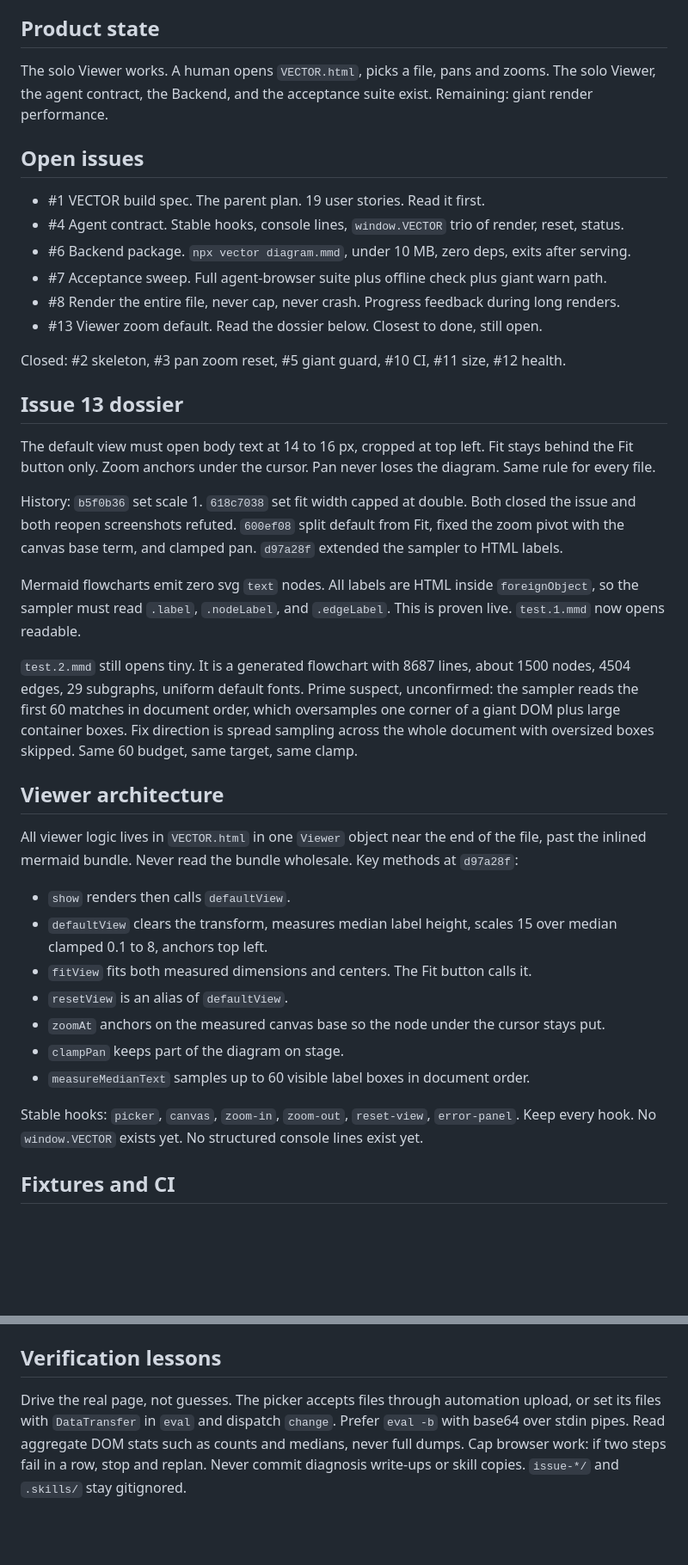
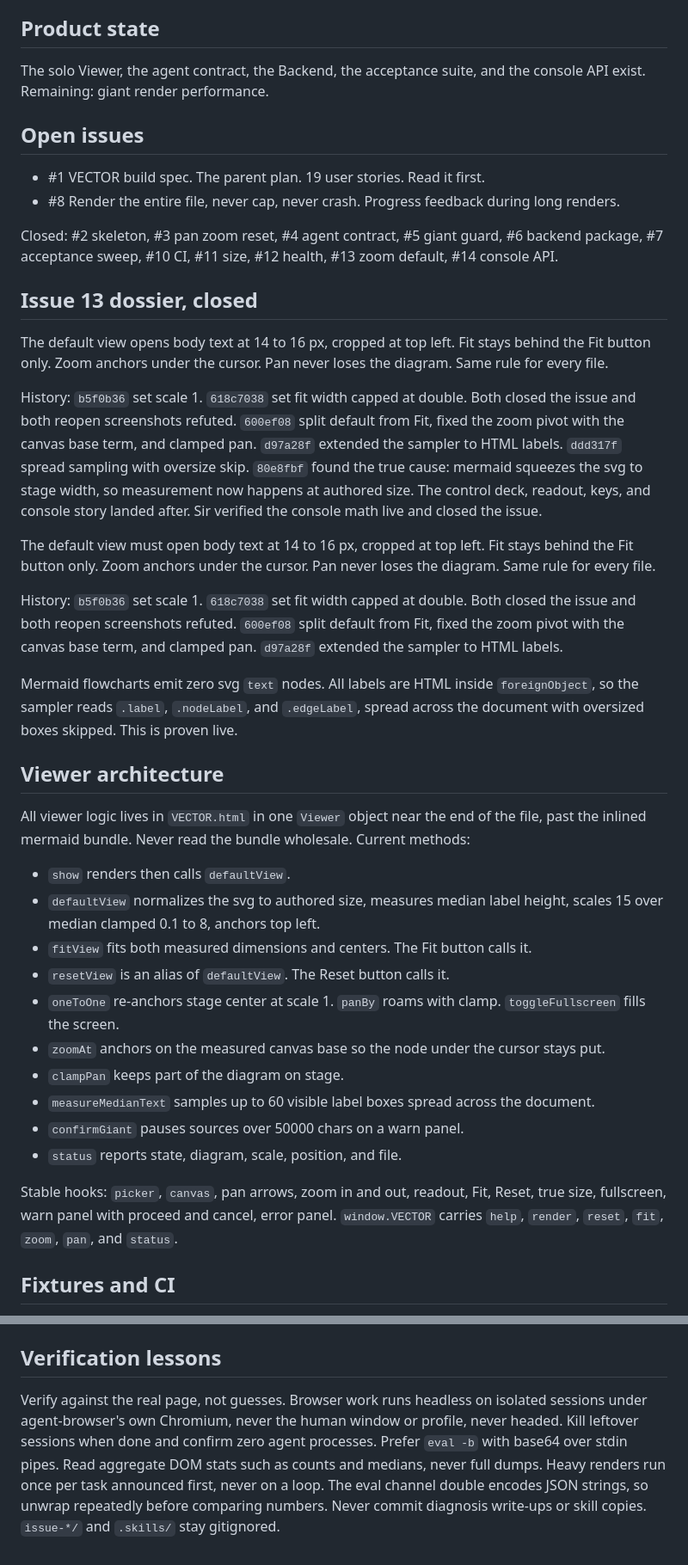
Before and after one commit to SANIUL-blackdragon/VECTOR, a Markdown page: CONTEXT.md, 2 parts joined by grey strips. Shown at 86% size. Drawn GitHub-style; blank space fills up the shorter version.

Commit message:
docs: bring README, spec, and CONTEXT to built state
README drops spec-stage language and the missing viewer claim,
lists the full control deck and the eight call console API, and
states the solo HTML stays server free while the package backend
exits after one view.

Spec drops rough plan and build held status, records the built
state with dates, and lists hooks, calls, and console lines as
shipped.

CONTEXT marks 4, 6, 7, 13, and 14 closed with 1 and 8 open, closes
the issue 13 dossier with the squeeze fix and live verified close,
refreshes the architecture map with normalize, warn flow, controls,
and the eight call API, and records headless isolated browser rules
plus the double encoded eval lesson.

```diff
--- a/CONTEXT.md
+++ b/CONTEXT.md
@@ -36,42 +36,43 @@ Write detailed commit messages. Use conventional commits for the title, for exam
 
 ## Product state
 
-The solo Viewer works. A human opens `VECTOR.html`, picks a file, pans and zooms. The solo Viewer, the agent contract, the Backend, and the acceptance suite exist. Remaining: giant render performance.
+The solo Viewer, the agent contract, the Backend, the acceptance suite, and the console API exist. Remaining: giant render performance.
 
 ## Open issues
 
 - #1 VECTOR build spec. The parent plan. 19 user stories. Read it first.
-- #4 Agent contract. Stable hooks, console lines, `window.VECTOR` trio of render, reset, status.
-- #6 Backend package. `npx vector diagram.mmd`, under 10 MB, zero deps, exits after serving.
-- #7 Acceptance sweep. Full agent-browser suite plus offline check plus giant warn path.
 - #8 Render the entire file, never cap, never crash. Progress feedback during long renders.
-- #13 Viewer zoom default. Read the dossier below. Closest to done, still open.
 
-Closed: #2 skeleton, #3 pan zoom reset, #5 giant guard, #10 CI, #11 size, #12 health.
+Closed: #2 skeleton, #3 pan zoom reset, #4 agent contract, #5 giant guard, #6 backend package, #7 acceptance sweep, #10 CI, #11 size, #12 health, #13 zoom default, #14 console API.
 
-## Issue 13 dossier
+## Issue 13 dossier, closed
+
+The default view opens body text at 14 to 16 px, cropped at top left. Fit stays behind the Fit button only. Zoom anchors under the cursor. Pan never loses the diagram. Same rule for every file.
+
+History: `b5f0b36` set scale 1. `618c7038` set fit width capped at double. Both closed the issue and both reopen screenshots refuted. `600ef08` split default from Fit, fixed the zoom pivot with the canvas base term, and clamped pan. `d97a28f` extended the sampler to HTML labels. `ddd317f` spread sampling with oversize skip. `80e8fbf` found the true cause: mermaid squeezes the svg to stage width, so measurement now happens at authored size. The control deck, readout, keys, and console story landed after. Sir verified the console math live and closed the issue.
 
 The default view must open body text at 14 to 16 px, cropped at top left. Fit stays behind the Fit button only. Zoom anchors under the cursor. Pan never loses the diagram. Same rule for every file.
 
 History: `b5f0b36` set scale 1. `618c7038` set fit width capped at double. Both closed the issue and both reopen screenshots refuted. `600ef08` split default from Fit, fixed the zoom pivot with the canvas base term, and clamped pan. `d97a28f` extended the sampler to HTML labels.
 
-Mermaid flowcharts emit zero svg `text` nodes. All labels are HTML inside `foreignObject`, so the sampler must read `.label`, `.nodeLabel`, and `.edgeLabel`. This is proven live. `test.1.mmd` now opens readable.
-
-`test.2.mmd` still opens tiny. It is a generated flowchart with 8687 lines, about 1500 nodes, 4504 edges, 29 subgraphs, uniform default fonts. Prime suspect, unconfirmed: the sampler reads the first 60 matches in document order, which oversamples one corner of a giant DOM plus large container boxes. Fix direction is spread sampling across the whole document with oversized boxes skipped. Same 60 budget, same target, same clamp.
+Mermaid flowcharts emit zero svg `text` nodes. All labels are HTML inside `foreignObject`, so the sampler reads `.label`, `.nodeLabel`, and `.edgeLabel`, spread across the document with oversized boxes skipped. This is proven live.
 
 ## Viewer architecture
 
-All viewer logic lives in `VECTOR.html` in one `Viewer` object near the end of the file, past the inlined mermaid bundle. Never read the bundle wholesale. Key methods at `d97a28f`:
+All viewer logic lives in `VECTOR.html` in one `Viewer` object near the end of the file, past the inlined mermaid bundle. Never read the bundle wholesale. Current methods:
 
 - `show` renders then calls `defaultView`.
-- `defaultView` clears the transform, measures median label height, scales 15 over median clamped 0.1 to 8, anchors top left.
+- `defaultView` normalizes the svg to authored size, measures median label height, scales 15 over median clamped 0.1 to 8, anchors top left.
 - `fitView` fits both measured dimensions and centers. The Fit button calls it.
-- `resetView` is an alias of `defaultView`.
+- `resetView` is an alias of `defaultView`. The Reset button calls it.
+- `oneToOne` re-anchors stage center at scale 1. `panBy` roams with clamp. `toggleFullscreen` fills the screen.
 - `zoomAt` anchors on the measured canvas base so the node under the cursor stays put.
 - `clampPan` keeps part of the diagram on stage.
-- `measureMedianText` samples up to 60 visible label boxes in document order.
+- `measureMedianText` samples up to 60 visible label boxes spread across the document.
+- `confirmGiant` pauses sources over 50000 chars on a warn panel.
+- `status` reports state, diagram, scale, position, and file.
 
-Stable hooks: `picker`, `canvas`, `zoom-in`, `zoom-out`, `reset-view`, `error-panel`. Keep every hook. No `window.VECTOR` exists yet. No structured console lines exist yet.
+Stable hooks: `picker`, `canvas`, pan arrows, zoom in and out, readout, Fit, Reset, true size, fullscreen, warn panel with proceed and cancel, error panel. `window.VECTOR` carries `help`, `render`, `reset`, `fit`, `zoom`, `pan`, and `status`.
 
 ## Fixtures and CI
 
@@ -85,4 +86,4 @@ Every console line starts `[VECTOR] event=<name>` with `key=value` pairs after i
 
 ## Verification lessons
 
-Drive the real page, not guesses. The picker accepts files through automation upload, or set its files with `DataTransfer` in `eval` and dispatch `change`. Prefer `eval -b` with base64 over stdin pipes. Read aggregate DOM stats such as counts and medians, never full dumps. Cap browser work: if two steps fail in a row, stop and replan. Never commit diagnosis write-ups or skill copies. `issue-*/` and `.skills/` stay gitignored.
+Verify against the real page, not guesses. Browser work runs headless on isolated sessions under agent-browser's own Chromium, never the human window or profile, never headed. Kill leftover sessions when done and confirm zero agent processes. Prefer `eval -b` with base64 over stdin pipes. Read aggregate DOM stats such as counts and medians, never full dumps. Heavy renders run once per task announced first, never on a loop. The eval channel double encodes JSON strings, so unwrap repeatedly before comparing numbers. Never commit diagnosis write-ups or skill copies. `issue-*/` and `.skills/` stay gitignored.
```
Also changed, not shown: docs/spec.md (+5 -5 lines), 1 other file.
